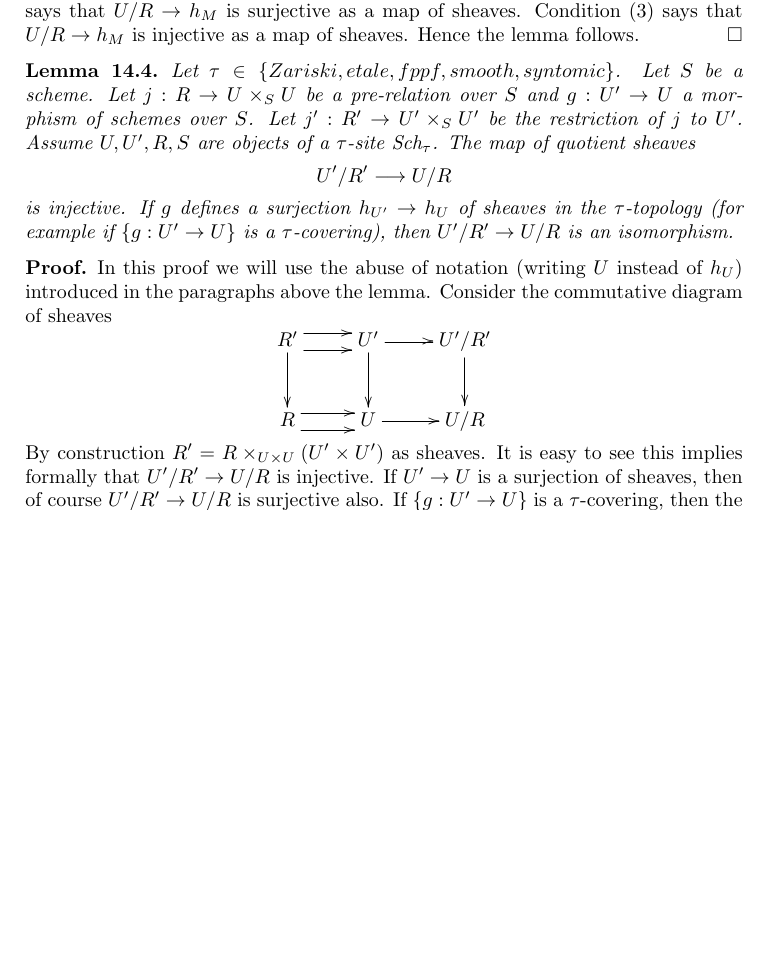
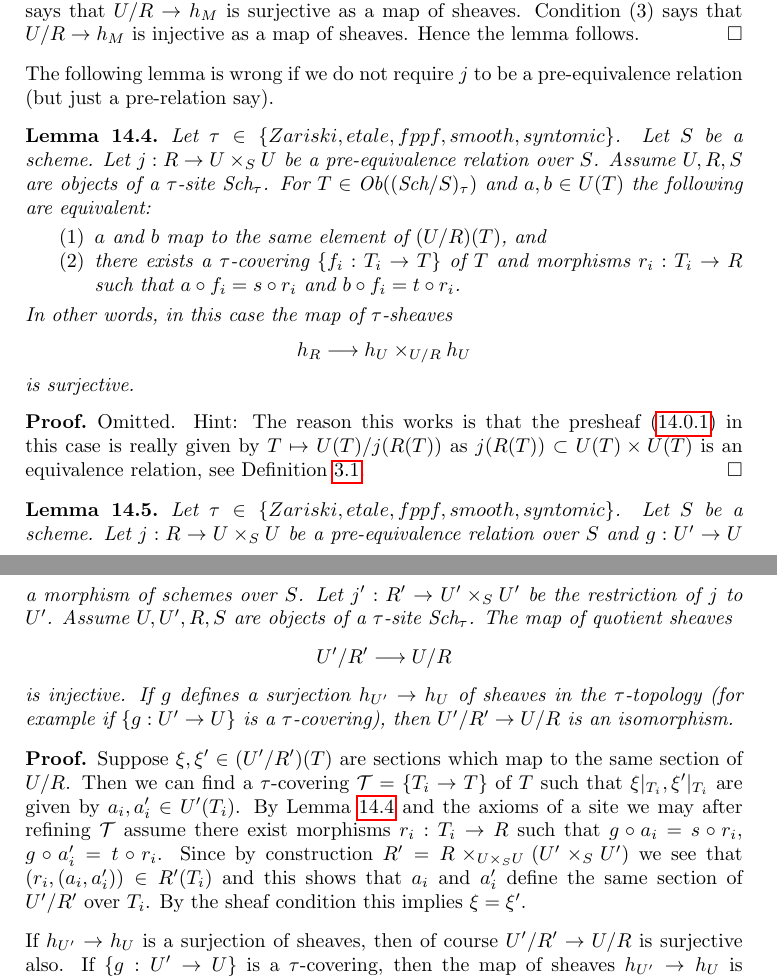
Before and after one commit to stacks/stacks-project, a LaTeX paper (groupoids.tex, which reads spaces-groupoids.tex, spaces.tex): part of page 14 of 32 before the commit and two parts of pages 14 and 15 of 32 after it, the two joined at a grey line, cut so that both start at the same text, the shorter picture padded with empty space. Compiled offline with pdfLaTeX.

Commit message:
Groupoids: Fix dumb error.
	The error was not realizing that ``relation generated by'' is
	a kind of tricky operation...

	This basically has no further ramifications since we only used
	the result in situations where the the pre-relation is actually
	a pre-equivalence relation (which would be better named a
	equivalence pre-relation).

```diff
--- a/groupoids.tex
+++ b/groupoids.tex
@@ -1283,11 +1283,44 @@ Condition (3) says that $U/R \to h_M$ is injective as a map of sheaves.
 Hence the lemma follows.
 \end{proof}
 
-\begin{lemma}
-\label{lemma-quotient-pre-relation-restrict}
+\noindent
+The following lemma is wrong if we do not require $j$ to be a
+pre-equivalence relation (but just a pre-relation say).
+
+\begin{lemma}
+\label{lemma-quotient-pre-equivalence}
 Let $\tau \in \{Zariski, etale, fppf, smooth, syntomic\}$.
 Let $S$ be a scheme.
-Let $j : R \to U\times_S U$ be a pre-relation over $S$
+Let $j : R \to U \times_S U$ be a pre-equivalence relation over $S$.
+Assume $U, R, S$ are objects of a $\tau$-site $\textit{Sch}_\tau$.
+For $T \in \text{Ob}((\textit{Sch}/S)_\tau)$ and
+$a, b \in U(T)$ the following are equivalent:
+\begin{enumerate}
+\item $a$ and $b$ map to the same element of $(U/R)(T)$, and
+\item there exists a $\tau$-covering $\{f_i : T_i \to T\}$ of $T$
+and morphisms $r_i : T_i \to R$ such that
+$a \circ f_i = s \circ r_i$ and $b \circ f_i = t \circ r_i$.
+\end{enumerate}
+In other words, in this case the map of $\tau$-sheaves
+$$
+h_R \longrightarrow h_U \times_{U/R} h_U
+$$
+is surjective.
+\end{lemma}
+
+\begin{proof}
+Omitted. Hint: The reason this works is that the presheaf
+(\ref{equation-quotient-presheaf}) in this case is really given
+by $T \mapsto U(T)/j(R(T))$ as $j(R(T)) \subset U(T) \times U(T)$
+is an equivalence relation, see
+Definition \ref{definition-equivalence-relation}.
+\end{proof}
+
+\begin{lemma}
+\label{lemma-quotient-pre-equivalence-relation-restrict}
+Let $\tau \in \{Zariski, etale, fppf, smooth, syntomic\}$.
+Let $S$ be a scheme.
+Let $j : R \to U\times_S U$ be a pre-equivalence relation over $S$
 and $g : U' \to U$ a morphism of schemes over $S$.
 Let $j' : R' \to U' \times_S U'$ be the restriction of $j$ to $U'$.
 Assume  $U, U', R, S$ are objects of a $\tau$-site $\textit{Sch}_\tau$.
@@ -1301,26 +1334,26 @@ $\tau$-covering), then $U'/R' \to U/R$ is an isomorphism.
 \end{lemma}
 
 \begin{proof}
-In this proof we will use the abuse of notation (writing $U$ instead
-of $h_U$) introduced
-in the paragraphs above the lemma. Consider the commutative
-diagram of sheaves
-$$
-\xymatrix{
-R' \ar@<1ex>[r] \ar@<-1ex>[r] \ar[d] &
-U' \ar[r] \ar[d] &
-U'/R' \ar[d] \\
-R \ar@<1ex>[r] \ar@<-1ex>[r] &
-U \ar[r] &
-U/R
-}
-$$
-By construction $R' = R \times_{U \times U} (U' \times U')$ as
-sheaves. It is easy to see this implies formally that
-$U'/R' \to U/R$ is injective. If $U' \to U$ is a surjection
+Suppose $\xi, \xi' \in (U'/R')(T)$ are sections which
+map to the same section of $U/R$.
+Then we can find a $\tau$-covering $\mathcal{T} = \{T_i \to T\}$ of $T$
+such that $\xi|_{T_i}, \xi'|_{T_i}$ are given by $a_i, a_i' \in U'(T_i)$. By
+Lemma \ref{lemma-quotient-pre-equivalence}
+and the axioms of a site we may after refining
+$\mathcal{T}$ assume there exist morphisms $r_i : T_i \to R$
+such that $g \circ a_i = s \circ r_i$, $g \circ a_i' = t \circ r_i$.
+Since by construction
+$R' = R \times_{U \times_S U} (U' \times_S U')$
+we see that $(r_i, (a_i, a_i')) \in R'(T_i)$ and this
+shows that $a_i$ and $a_i'$ define the same section
+of $U'/R'$ over $T_i$. By the sheaf condition this implies
+$\xi = \xi'$.
+
+\medskip\noindent
+If $h_{U'} \to h_U$ is a surjection
 of sheaves, then of course $U'/R' \to U/R$ is surjective also.
 If $\{g : U' \to U\}$ is a $\tau$-covering, then
-the map of sheaves $U' \to U$ is surjective, see
+the map of sheaves $h_{U'} \to h_U$ is surjective, see
 Sites, Lemma \ref{sites-lemma-covering-surjective-after-sheafification}.
 Hence $U'/R' \to U/R$ is surjective also in this case.
 \end{proof}
--- a/spaces-groupoids.tex
+++ b/spaces-groupoids.tex
@@ -1148,0 +1167 @@ Finally, if $\{g : U' \to U\}$ is a fppf covering, then
+Lemma \ref{lemma-quotient-pre-equivalence}
--- a/spaces.tex
+++ b/spaces.tex
@@ -1100,3 +1105,4 @@ finite presentation we see that $g$ is universally open as well
 For the same reason $s, t$ are universally open as well.
 Let $W^1 = g(U') \subset U$, and let $W = t(s^{-1}(W^1))$.
 Then $W^1$ and $W$ are open in $U$. Moreover, as $j$ is an
+equivalence relation we have $t(s^{-1}(W)) = W$ (see
@@ -1107,3 +1115,4 @@ By Groupoids, Lemma \ref{groupoids-lemma-quotient-pre-relation-restrict}
+Lemma \ref{groupoids-lemma-quotient-pre-equivalence-relation-restrict}
 the map of sheaves $F' = U'/R' \to F = U/R$ is injective.
 Let $a : T \to F$ be a morphism from a scheme into $U/R$.
 We have to show that $T \times_F F'$ is representable
```
Also changed, not shown: groupoids.tex (2 more changed lines), spaces-groupoids.tex (69 more changed lines), spaces.tex (15 more changed lines).
